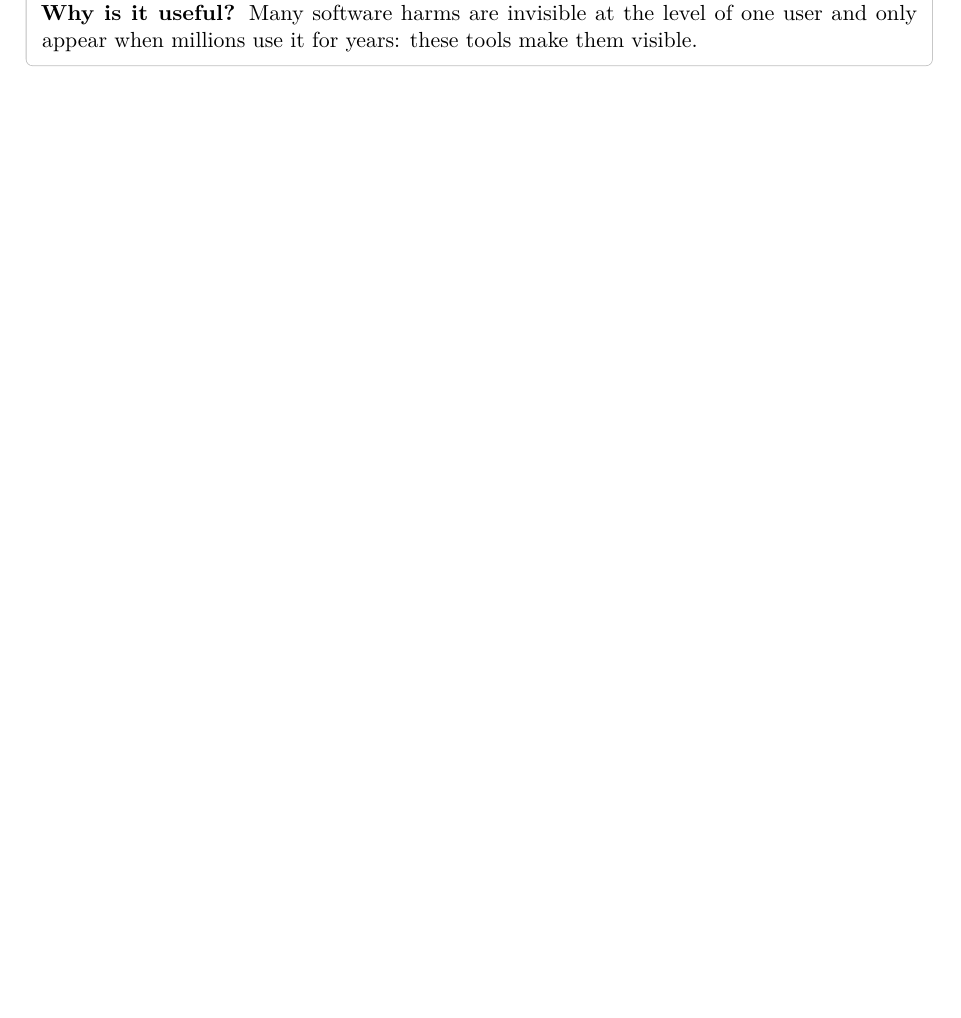
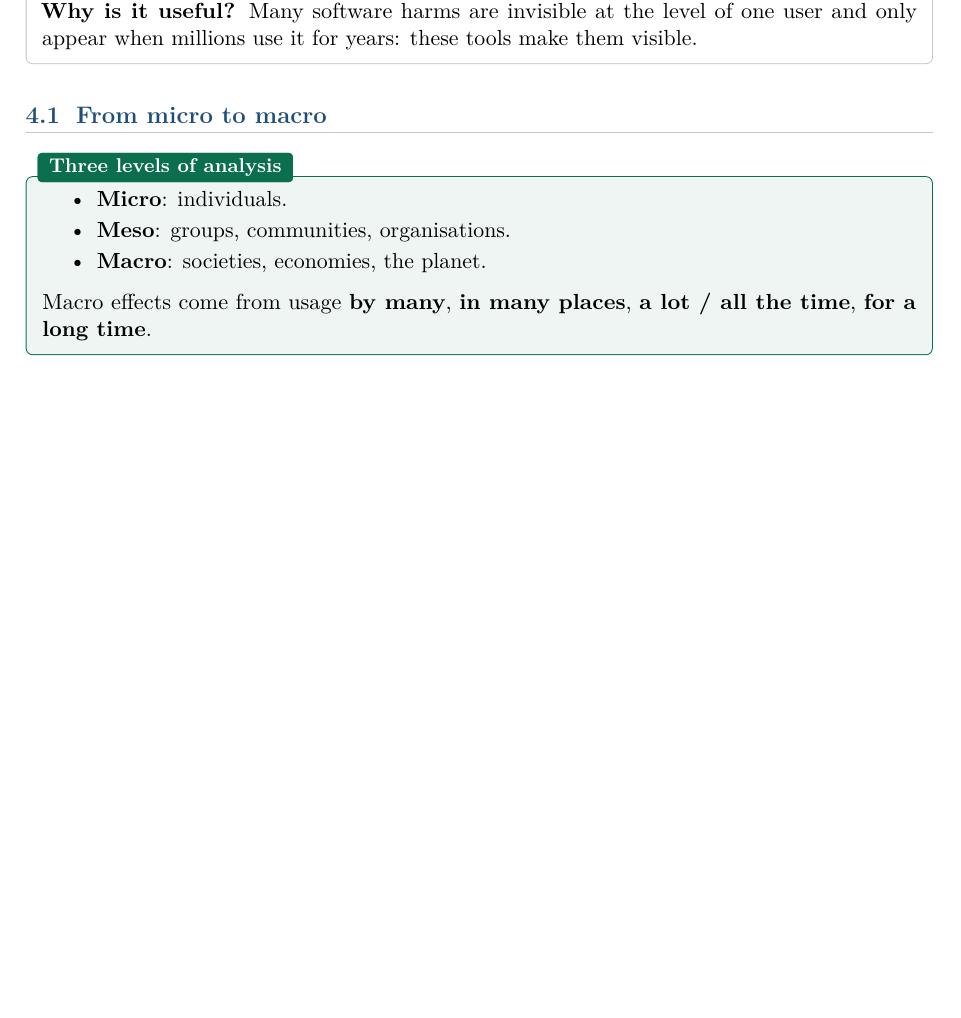
Before and after one commit to AlphaXT38G/notes_ba5, a LaTeX thesis (respsoft/course.tex): part of page 24 of 24, cut so that both start at the same text, the shorter picture padded with empty space. Compiled offline with pdfLaTeX.

Commit message:
feat(respsoft): add the three levels of analysis definition
Co-Authored-By: Claude Opus 5.5 <noreply@anthropic.com>

```diff
--- a/respsoft/course.tex
+++ b/respsoft/course.tex
@@ -1060,4 +1060,17 @@ cases}, the \textbf{Ethics Canvas} and \textbf{causal loop diagrams}. \\
 appear when millions use it for years: these tools make them visible.
 \end{rembox}
 
+
+\section{From micro to macro}
+
+\begin{defnbox}[title={Three levels of analysis}]
+\begin{itemize}
+  \item \textbf{Micro}: individuals.
+  \item \textbf{Meso}: groups, communities, organisations.
+  \item \textbf{Macro}: societies, economies, the planet.
+\end{itemize}
+Macro effects come from usage \textbf{by many}, \textbf{in many places}, \textbf{a lot / all the
+time}, \textbf{for a long time}.
+\end{defnbox}
+
 \end{document}
```
